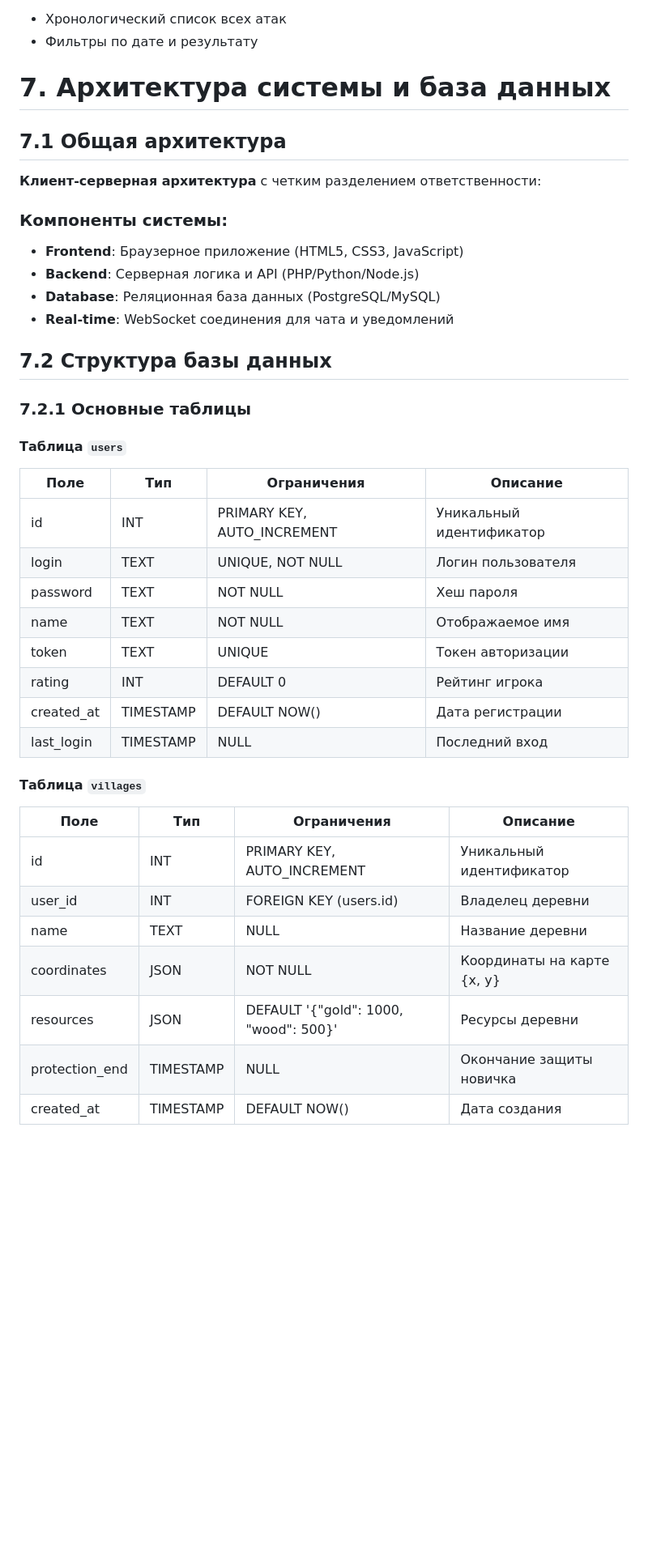
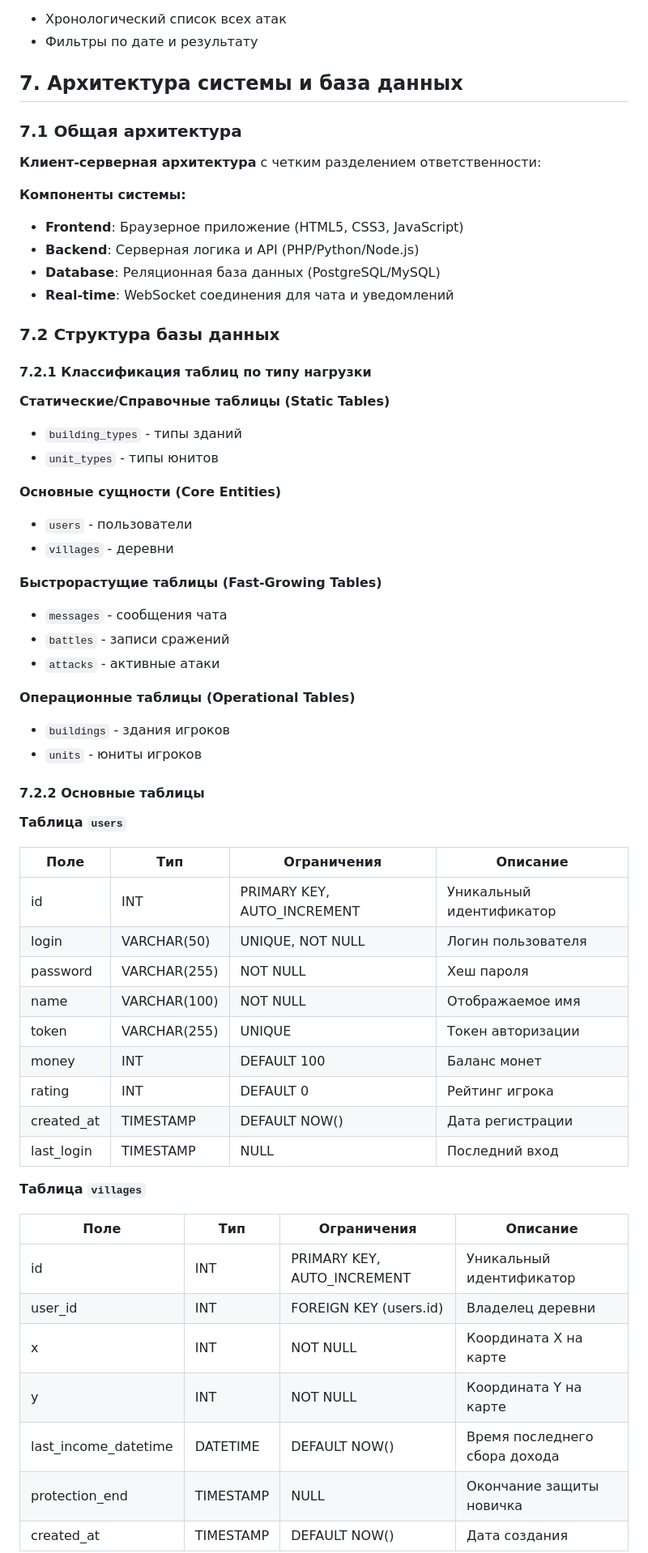
Before and after one commit to aleksandr813/strategy, a Markdown page: tz.md, the part around the change printed below. Shown: that part at 81% size. Drawn GitHub-style; blank space fills up the shorter version.

```diff
--- a/tz.md
+++ b/tz.md
@@ -1007,42 +1007,65 @@
 - Хронологический список всех атак
 - Фильтры по дате и результату
 
-# 7. Архитектура системы и база данных
+## 7. Архитектура системы и база данных
 
-## 7.1 Общая архитектура
+### 7.1 Общая архитектура
 
 **Клиент-серверная архитектура** с четким разделением ответственности:
 
-### Компоненты системы:
+**Компоненты системы:**
 - **Frontend**: Браузерное приложение (HTML5, CSS3, JavaScript)
 - **Backend**: Серверная логика и API (PHP/Python/Node.js)
 - **Database**: Реляционная база данных (PostgreSQL/MySQL)
 - **Real-time**: WebSocket соединения для чата и уведомлений
 
-## 7.2 Структура базы данных
+### 7.2 Структура базы данных
 
-### 7.2.1 Основные таблицы
+#### 7.2.1 Классификация таблиц по типу нагрузки
 
-#### Таблица `users`
+**Статические/Справочные таблицы (Static Tables)**
+- `building_types` - типы зданий
+- `unit_types` - типы юнитов
+
+
+**Основные сущности (Core Entities)**
+- `users` - пользователи
+- `villages` - деревни
+
+**Быстрорастущие таблицы (Fast-Growing Tables)**
+- `messages` - сообщения чата
+- `battles` - записи сражений
+- `attacks` - активные атаки
+
+**Операционные таблицы (Operational Tables)**
+- `buildings` - здания игроков
+- `units` - юниты игроков
+
+#### 7.2.2 Основные таблицы
+
+**Таблица `users`**
+
 | Поле | Тип | Ограничения | Описание |
 |------|-----|-------------|----------|
 | id | INT | PRIMARY KEY, AUTO_INCREMENT | Уникальный идентификатор |
-| login | TEXT | UNIQUE, NOT NULL | Логин пользователя |
-| password | TEXT | NOT NULL | Хеш пароля |
-| name | TEXT | NOT NULL | Отображаемое имя |
-| token | TEXT | UNIQUE | Токен авторизации |
+| login | VARCHAR(50) | UNIQUE, NOT NULL | Логин пользователя |
+| password | VARCHAR(255) | NOT NULL | Хеш пароля |
+| name | VARCHAR(100) | NOT NULL | Отображаемое имя |
+| token | VARCHAR(255) | UNIQUE | Токен авторизации |
+| money | INT | DEFAULT 100 | Баланс монет |
 | rating | INT | DEFAULT 0 | Рейтинг игрока |
 | created_at | TIMESTAMP | DEFAULT NOW() | Дата регистрации |
 | last_login | TIMESTAMP | NULL | Последний вход |
 
-#### Таблица `villages`
+**Таблица `villages`**
+
 | Поле | Тип | Ограничения | Описание |
 |------|-----|-------------|----------|
 | id | INT | PRIMARY KEY, AUTO_INCREMENT | Уникальный идентификатор |
 | user_id | INT | FOREIGN KEY (users.id) | Владелец деревни |
-| name | TEXT | NULL | Название деревни |
-| coordinates | JSON | NOT NULL | Координаты на карте {x, y} |
-| resources | JSON | DEFAULT '{"gold": 1000, "wood": 500}' | Ресурсы деревни |
+| x | INT | NOT NULL | Координата X на карте |
+| y | INT | NOT NULL | Координата Y на карте |
+| last_income_datetime | DATETIME | DEFAULT NOW() | Время последнего сбора дохода |
 | protection_end | TIMESTAMP | NULL | Окончание защиты новичка |
 | created_at | TIMESTAMP | DEFAULT NOW() | Дата создания |
 
```
Also changed, not shown: other parts of tz.md (+150 -84 lines).
